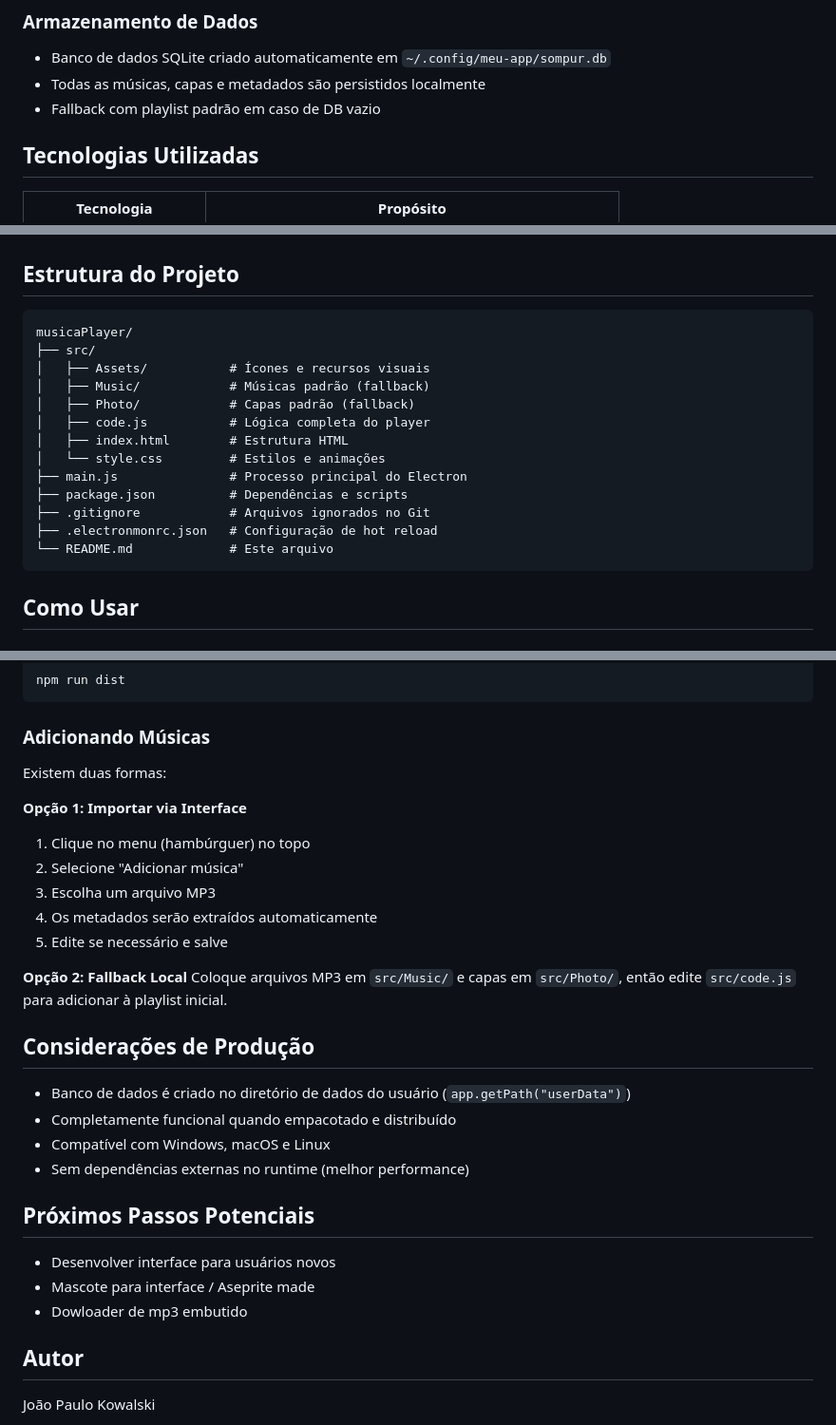
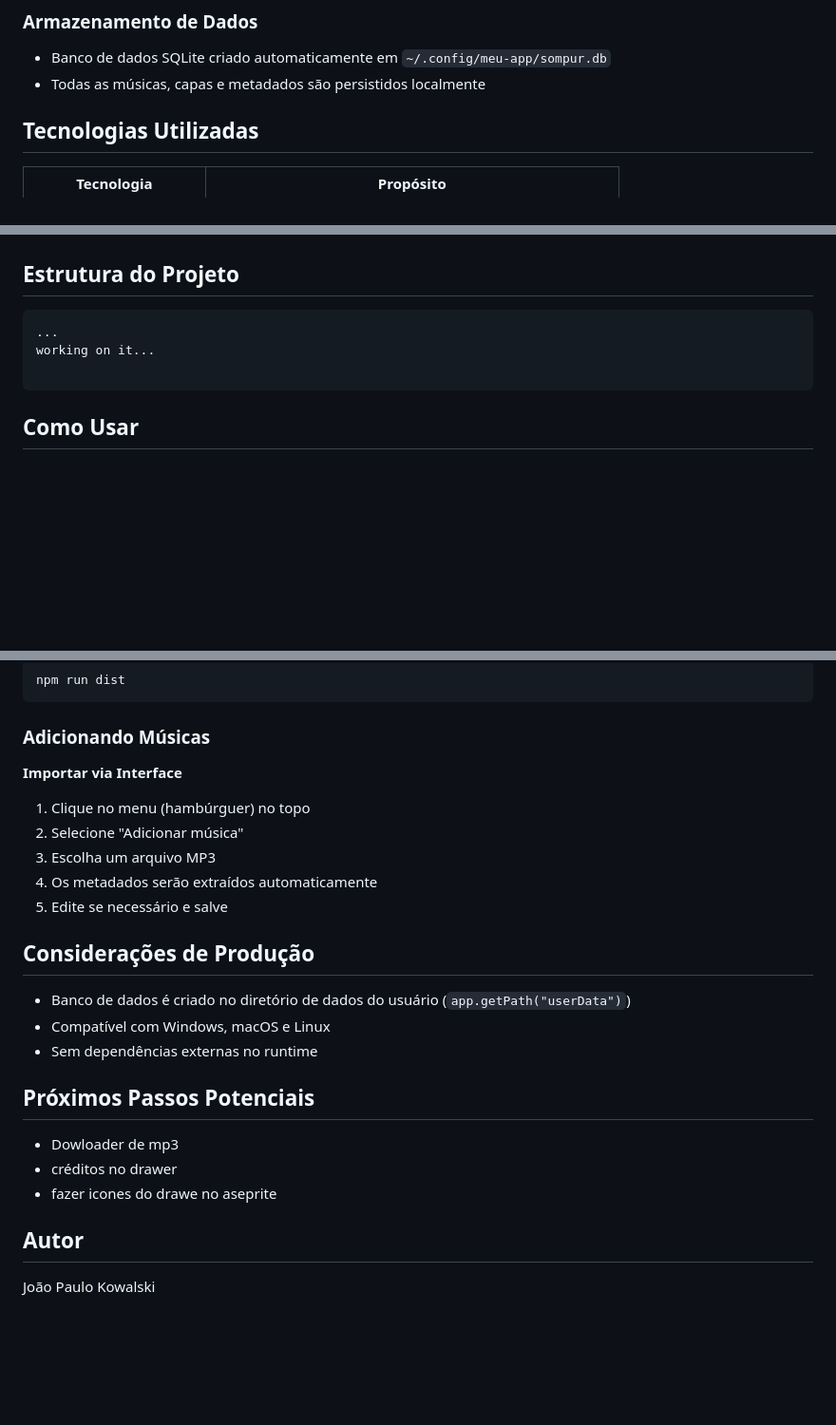
Before and after one commit to Jopako/musicaPlayer, a Markdown page: README.md, 3 parts joined by grey strips. Shown at 95% size. Drawn GitHub-style; blank space fills up the shorter version.

Commit message:
ATT: mudanças futuras

````diff
--- a/README.md
+++ b/README.md
@@ -49,7 +49,6 @@ O desenvolvimento foi iterativo, começando com um player básico e evoluindo pa
 
 - Banco de dados SQLite criado automaticamente em `~/.config/meu-app/sompur.db`
 - Todas as músicas, capas e metadados são persistidos localmente
-- Fallback com playlist padrão em caso de DB vazio
 
 ## Tecnologias Utilizadas
 
@@ -68,19 +67,9 @@ O desenvolvimento foi iterativo, começando com um player básico e evoluindo pa
 ## Estrutura do Projeto
 
 ```
-musicaPlayer/
-├── src/
-│   ├── Assets/           # Ícones e recursos visuais
-│   ├── Music/            # Músicas padrão (fallback)
-│   ├── Photo/            # Capas padrão (fallback)
-│   ├── code.js           # Lógica completa do player
-│   ├── index.html        # Estrutura HTML
-│   └── style.css         # Estilos e animações
-├── main.js               # Processo principal do Electron
-├── package.json          # Dependências e scripts
-├── .gitignore            # Arquivos ignorados no Git
-├── .electronmonrc.json   # Configuração de hot reload
-└── README.md             # Este arquivo
+...
+working on it...
+
 ```
 
 ## Como Usar
@@ -107,9 +96,9 @@ npm run dist
 
 ### Adicionando Músicas
 
-Existem duas formas:
 
-**Opção 1: Importar via Interface**
+
+**Importar via Interface**
 
 1. Clique no menu (hambúrguer) no topo
 2. Selecione "Adicionar música"
@@ -117,22 +106,20 @@ Existem duas formas:
 4. Os metadados serão extraídos automaticamente
 5. Edite se necessário e salve
 
-**Opção 2: Fallback Local**
-Coloque arquivos MP3 em `src/Music/` e capas em `src/Photo/`, então edite `src/code.js` para adicionar à playlist inicial.
+
 
 
 ## Considerações de Produção
 
 - Banco de dados é criado no diretório de dados do usuário (`app.getPath("userData")`)
-- Completamente funcional quando empacotado e distribuído
 - Compatível com Windows, macOS e Linux
-- Sem dependências externas no runtime (melhor performance)
+- Sem dependências externas no runtime
 
 ## Próximos Passos Potenciais
 
-- Desenvolver interface para usuários novos
-- Mascote para interface / Aseprite made
-- Dowloader de mp3 embutido
+- Dowloader de mp3
+- créditos no drawer
+- fazer icones do drawe no aseprite
 
 ## Autor
 
````
